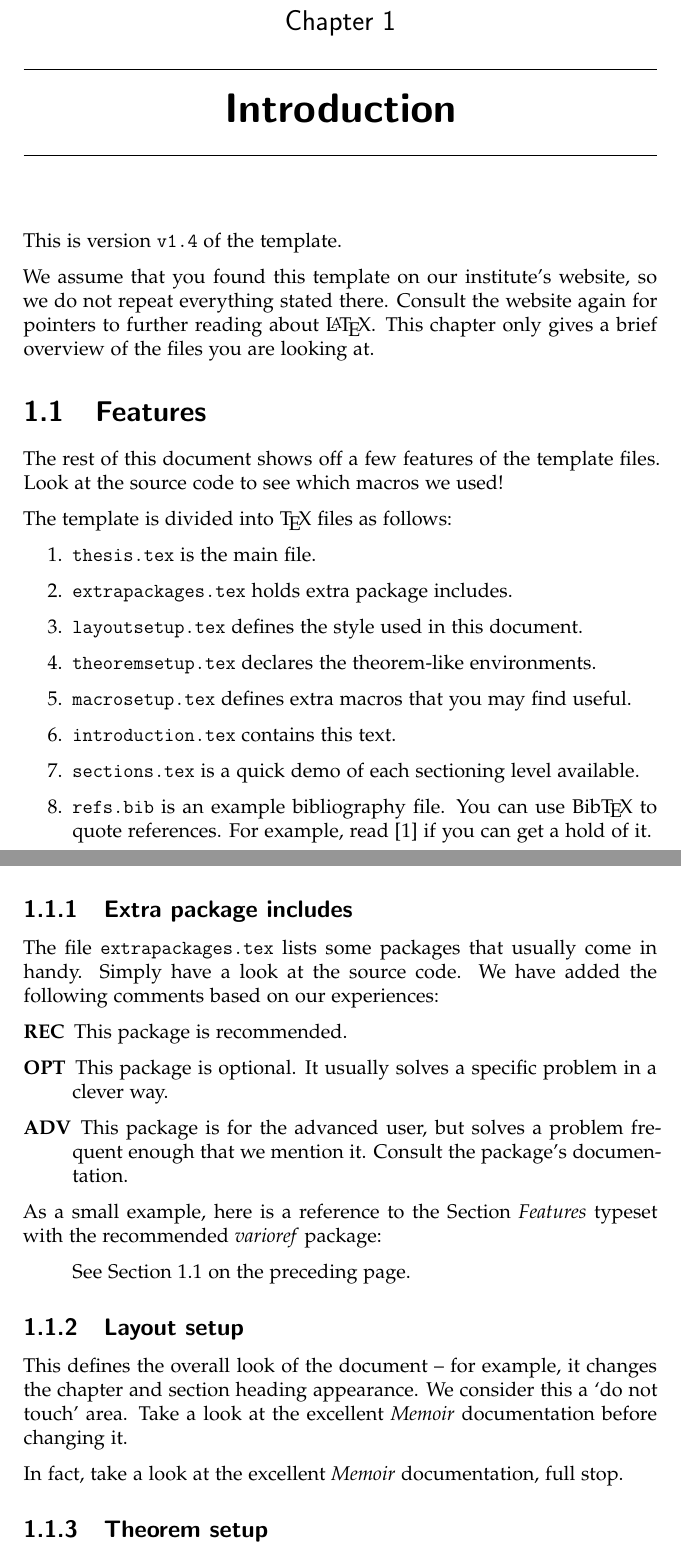
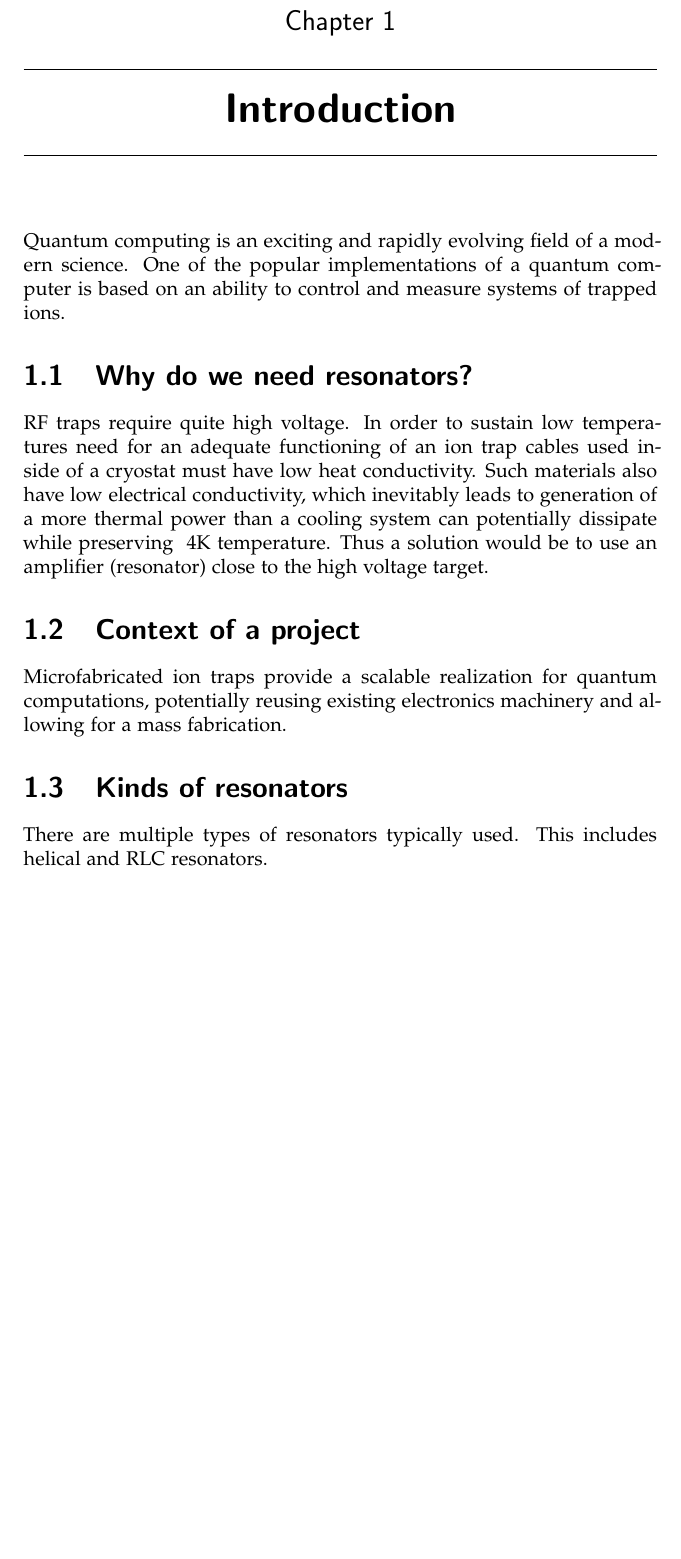
Before and after one commit to wasd171/semester_project, a LaTeX thesis (thesis.tex, which reads introduction.tex): two parts of pages 5 and 6 of 22 before the commit and part of page 4 of 19 after it, the two joined at a grey line, cut so that both start at the same text, the shorter picture padded with empty space. Compiled offline with pdfLaTeX.

Commit message:
Initial introduction

```diff
--- a/introduction.tex
+++ b/introduction.tex
@@ -3,66 +3,17 @@
 
 \chapter{Introduction}
 
-This is version \verb-v1.4- of the template.
+Quantum computing is an exciting and rapidly evolving field of a modern science. One of the popular implementations of a quantum computer is based on an ability to control and measure systems of trapped ions.
+\section{Why do we need resonators?}
+\label{sec:why_resonators}
 
-We assume that you found this template on our institute's website, so
-we do not repeat everything stated there.  Consult the website again
-for pointers to further reading about \LaTeX{}.  This chapter only
-gives a brief overview of the files you are looking at.
+RF traps require quite high voltage. In order to sustain low temperatures need for an adequate functioning of an ion trap cables used inside of a cryostat must have low heat conductivity. Such materials also have low electrical conductivity, which inevitably leads to generation of a more thermal power than a cooling system can potentially dissipate while preserving ~4K temperature. Thus a solution would be to use an amplifier (resonator) close to the high voltage target.
 
-\section{Features}
-\label{sec:features}
+\section{Context of a project}
+\label{sec:context}
 
-The rest of this document shows off a few features of the template
-files.  Look at the source code to see which macros we used!
+Microfabricated ion traps provide a scalable realization for quantum computations, potentially reusing existing electronics machinery and allowing for a mass fabrication.
 
-The template is divided into \TeX{} files as follows:
-\begin{enumerate}
-\item \texttt{thesis.tex} is the main file.
-\item \texttt{extrapackages.tex} holds extra package includes.
-\item \texttt{layoutsetup.tex} defines the style used in this document.
-\item \texttt{theoremsetup.tex} declares the theorem-like environments.
-\item \texttt{macrosetup.tex} defines extra macros that you may find
-  useful.
-\item \texttt{introduction.tex} contains this text.
-\item \texttt{sections.tex} is a quick demo of each sectioning level
-  available.
-\item \texttt{refs.bib} is an example bibliography file.  You can use
-  Bib\TeX{} to quote references.  For example, read
-  \cite{bringhurst1996ets} if you can get a hold of it.
-\end{enumerate}
+\section{Kinds of resonators}
+\label{sec:kinds_resonators}
 
-
-\subsection{Extra package includes}
-
-The file \texttt{extrapackages.tex} lists some packages that usually
-come in handy.  Simply have a look at the source code.  We have
-added the following comments based on our experiences:
-\begin{description}
-\item[REC] This package is recommended.
-\item[OPT] This package is optional.  It usually solves a specific
-  problem in a clever way.
-\item[ADV] This package is for the advanced user, but solves a problem
-  frequent enough that we mention it. Consult the package's
-  documentation.
-\end{description}
-
-As a small example, here is a reference to the Section \emph{Features}
-typeset with the recommended \package{varioref} package:
-\begin{quote}
-  See Section~\vref{sec:features}.
-\end{quote}
-
-
-\subsection{Layout setup}
-
-This defines the overall look of the document -- for example, it
-changes the chapter and section heading appearance.  We consider this
-a `do not touch' area.  Take a look at the excellent \emph{Memoir}
-documentation before changing it.
-
-In fact, take a look at the excellent \emph{Memoir} documentation,
-full stop.
-
-
-\subsection{Theorem setup}
@@ -104,2 +20 @@ if you end the proof with an \texttt{enumerate} or
-    f(x) = x^2.
-  \end{displaymath}
+There are multiple types of resonators typically used. This includes helical and RLC resonators.
```
Also changed, not shown: abstract.tex (+1 -1 lines), thesis.pdf, introduction.tex (45 more changed lines).
